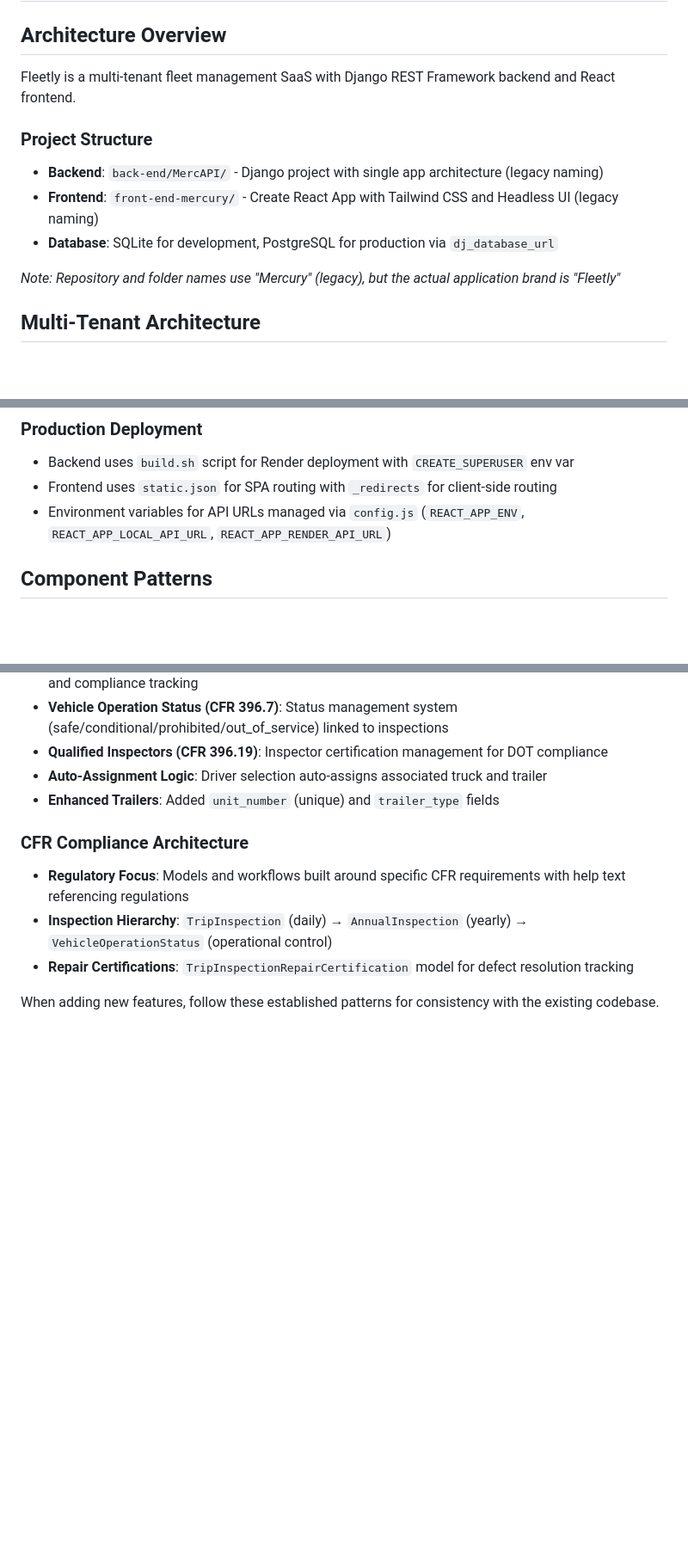
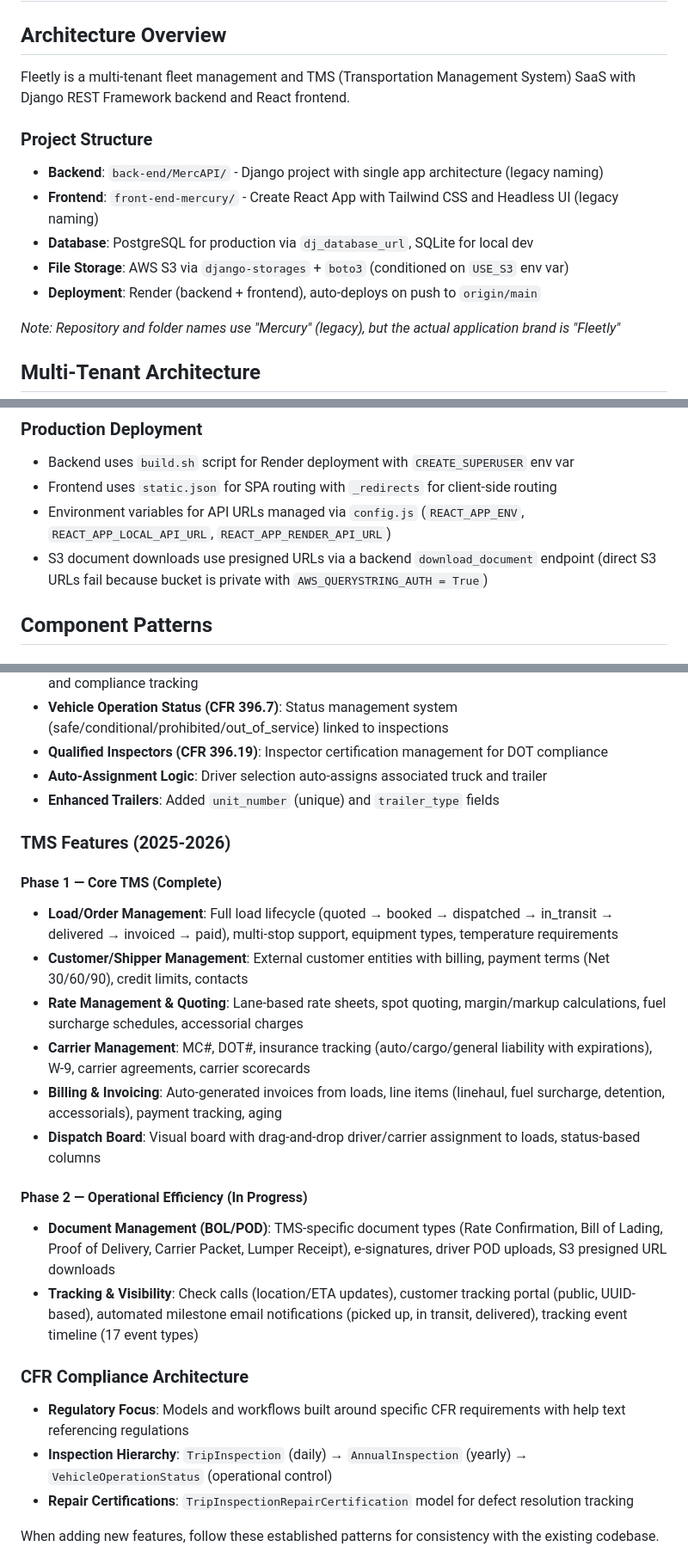
Before and after one commit to frleal2/Mercury, a Markdown page: .github/copilot-instructions.md, 3 parts joined by grey strips. Shown at 86% size. Rendered like a GitHub page; blank space fills up the shorter version.

```diff
--- a/.github/copilot-instructions.md
+++ b/.github/copilot-instructions.md
@@ -2,12 +2,14 @@
 
 ## Architecture Overview
 
-Fleetly is a multi-tenant fleet management SaaS with Django REST Framework backend and React frontend.
+Fleetly is a multi-tenant fleet management and TMS (Transportation Management System) SaaS with Django REST Framework backend and React frontend.
 
 ### Project Structure
 - **Backend**: `back-end/MercAPI/` - Django project with single app architecture (legacy naming)
 - **Frontend**: `front-end-mercury/` - Create React App with Tailwind CSS and Headless UI (legacy naming)
-- **Database**: SQLite for development, PostgreSQL for production via `dj_database_url`
+- **Database**: PostgreSQL for production via `dj_database_url`, SQLite for local dev
+- **File Storage**: AWS S3 via `django-storages` + `boto3` (conditioned on `USE_S3` env var)
+- **Deployment**: Render (backend + frontend), auto-deploys on push to `origin/main`
 
 *Note: Repository and folder names use "Mercury" (legacy), but the actual application brand is "Fleetly"*
 
@@ -80,6 +95,7 @@ npm start  # Runs on localhost:3000
 - Backend uses `build.sh` script for Render deployment with `CREATE_SUPERUSER` env var
 - Frontend uses `static.json` for SPA routing with `_redirects` for client-side routing
 - Environment variables for API URLs managed via `config.js` (`REACT_APP_ENV`, `REACT_APP_LOCAL_API_URL`, `REACT_APP_RENDER_API_URL`)
+- S3 document downloads use presigned URLs via a backend `download_document` endpoint (direct S3 URLs fail because bucket is private with `AWS_QUERYSTRING_AUTH = True`)
 
 ## Component Patterns
 
@@ -158,6 +176,20 @@ Header component uses Headless UI with dropdown menus. Main sections:
 - **Auto-Assignment Logic**: Driver selection auto-assigns associated truck and trailer
 - **Enhanced Trailers**: Added `unit_number` (unique) and `trailer_type` fields
 
+### TMS Features (2025-2026)
+
+#### Phase 1 — Core TMS (Complete)
+- **Load/Order Management**: Full load lifecycle (quoted → booked → dispatched → in_transit → delivered → invoiced → paid), multi-stop support, equipment types, temperature requirements
+- **Customer/Shipper Management**: External customer entities with billing, payment terms (Net 30/60/90), credit limits, contacts
+- **Rate Management & Quoting**: Lane-based rate sheets, spot quoting, margin/markup calculations, fuel surcharge schedules, accessorial charges
+- **Carrier Management**: MC#, DOT#, insurance tracking (auto/cargo/general liability with expirations), W-9, carrier agreements, carrier scorecards
+- **Billing & Invoicing**: Auto-generated invoices from loads, line items (linehaul, fuel surcharge, detention, accessorials), payment tracking, aging
+- **Dispatch Board**: Visual board with drag-and-drop driver/carrier assignment to loads, status-based columns
+
+#### Phase 2 — Operational Efficiency (In Progress)
+- **Document Management (BOL/POD)**: TMS-specific document types (Rate Confirmation, Bill of Lading, Proof of Delivery, Carrier Packet, Lumper Receipt), e-signatures, driver POD uploads, S3 presigned URL downloads
+- **Tracking & Visibility**: Check calls (location/ETA updates), customer tracking portal (public, UUID-based), automated milestone email notifications (picked up, in transit, delivered), tracking event timeline (17 event types)
+
 ### CFR Compliance Architecture
 - **Regulatory Focus**: Models and workflows built around specific CFR requirements with help text referencing regulations
 - **Inspection Hierarchy**: `TripInspection` (daily) → `AnnualInspection` (yearly) → `VehicleOperationStatus` (operational control)
```
Also changed, not shown: other parts of .github/copilot-instructions.md (+24 -9 lines).
